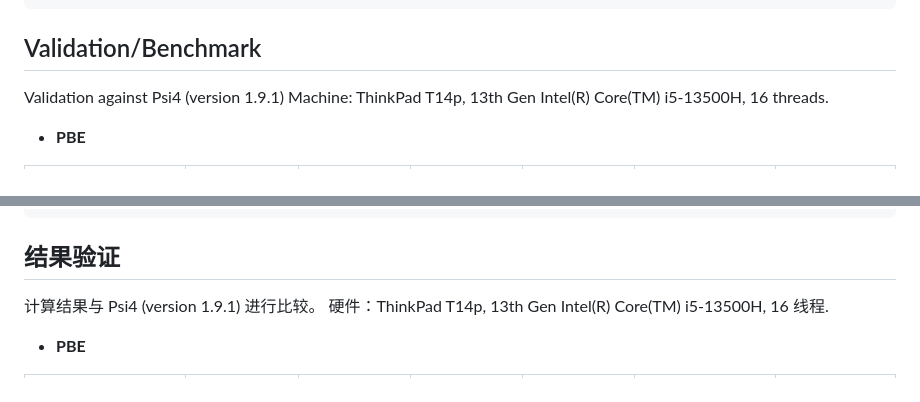
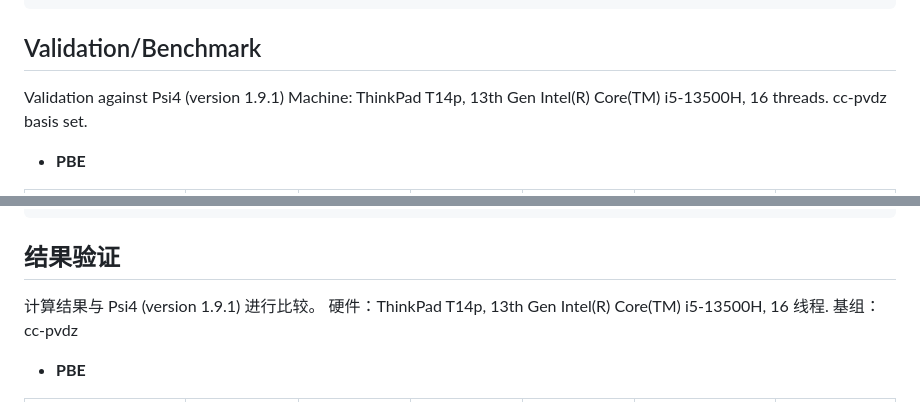
Before and after one commit to lyuhang428/SegFault, a Markdown page: README.md, 2 parts joined by grey strips. GitHub-like rendering.

```diff
--- a/README.md
+++ b/README.md
@@ -98,6 +98,7 @@ libint2::finalize(); // close libint
 ## Validation/Benchmark
 Validation against Psi4 (version 1.9.1)
 Machine: ThinkPad T14p, 13th Gen Intel(R) Core(TM) i5-13500H, 16 threads.
+cc-pvdz basis set.
 - **PBE**
 
 | System | $\quad\Delta E_\text{tot}\quad$ | $\quad\Delta E_\text{1e}\quad$ | $\quad\Delta E_\text{2e}\quad$ | $\quad\Delta E_\text{xc}\quad$ | $\Delta E_\text{HOMO-LUMO gap}$ | Wall time (sec) |
@@ -332,6 +333,7 @@ libint2::finalize(); // close libint
 ## 结果验证
 计算结果与 Psi4 (version 1.9.1) 进行比较。
 硬件：ThinkPad T14p, 13th Gen Intel(R) Core(TM) i5-13500H, 16 线程.
+基组：cc-pvdz
 - **PBE**
 
 | System | $\quad\Delta E_\text{tot}\quad$ | $\quad\Delta E_\text{1e}\quad$ | $\quad\Delta E_\text{2e}\quad$ | $\quad\Delta E_\text{xc}\quad$ | $\Delta E_\text{HOMO-LUMO gap}$ | Wall time (sec) |
```
